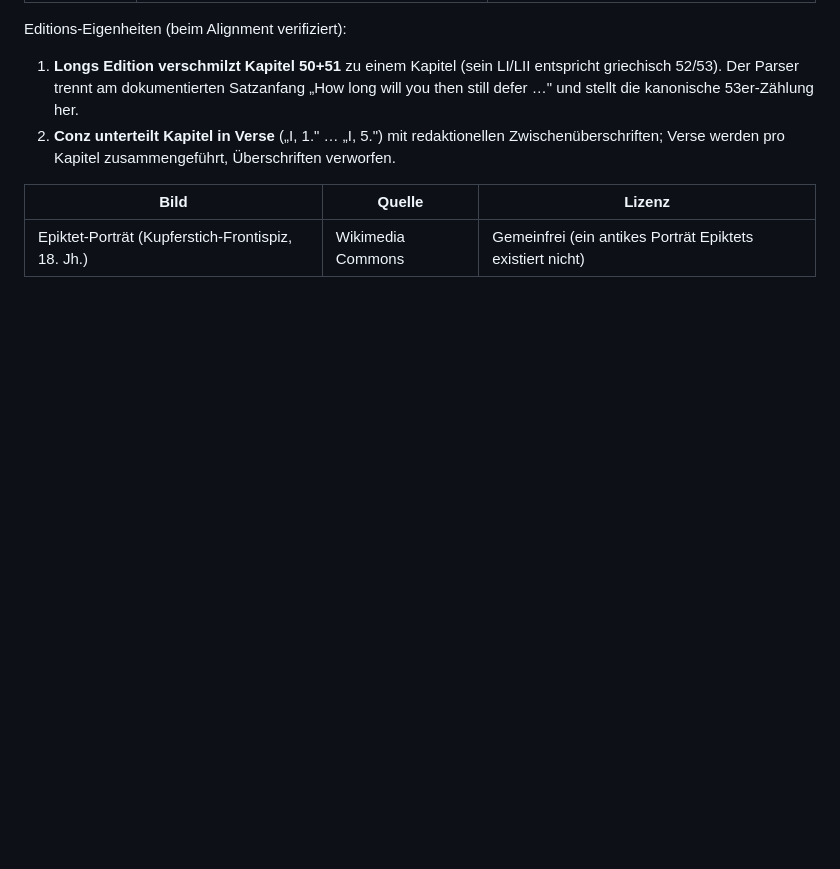
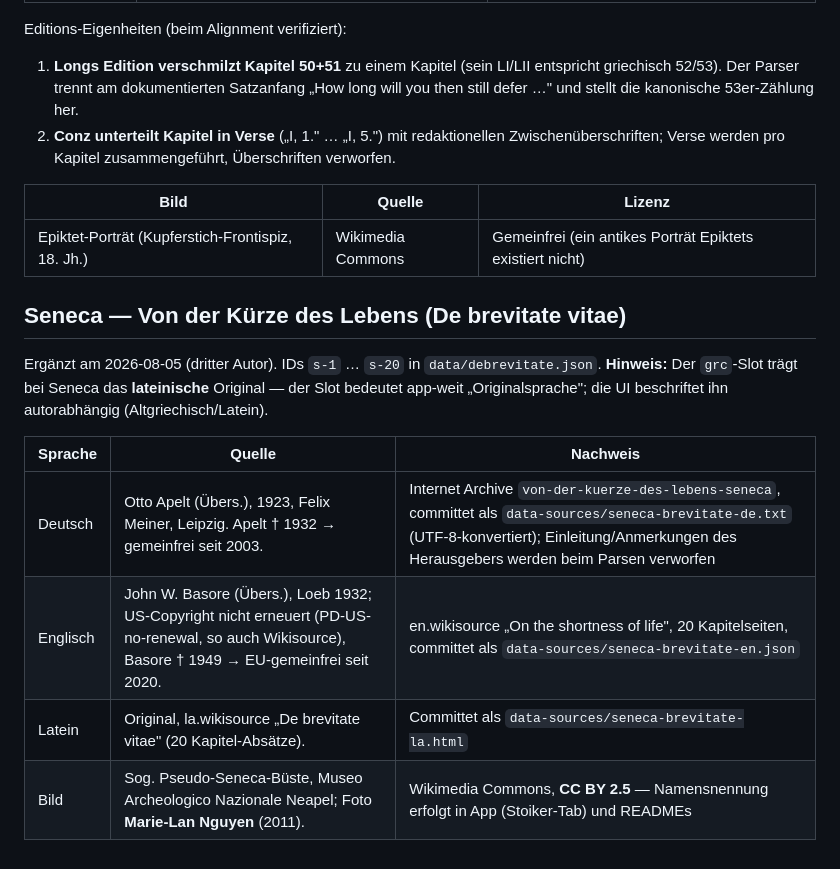
Before and after one commit to 0xGI0/aurelius, a Markdown page: web/data/SOURCES.md, the part around the change. Drawn GitHub-style; blank space fills up the shorter version.

Commit message:
docs: Seneca-Quellen (Apelt 1923, Basore 1932, Latein-Original, CC-BY-Foto)

```diff
--- a/web/data/SOURCES.md
+++ b/web/data/SOURCES.md
@@ -42,3 +42,15 @@ Editions-Eigenheiten (beim Alignment verifiziert):
 | Bild | Quelle | Lizenz |
 |---|---|---|
 | Epiktet-Porträt (Kupferstich-Frontispiz, 18. Jh.) | Wikimedia Commons | Gemeinfrei (ein antikes Porträt Epiktets existiert nicht) |
+
+## Seneca — Von der Kürze des Lebens (De brevitate vitae)
+
+Ergänzt am 2026-08-05 (dritter Autor). IDs `s-1` … `s-20` in `data/debrevitate.json`.
+**Hinweis:** Der `grc`-Slot trägt bei Seneca das **lateinische** Original — der Slot bedeutet app-weit „Originalsprache"; die UI beschriftet ihn autorabhängig (Altgriechisch/Latein).
+
+| Sprache | Quelle | Nachweis |
+|---|---|---|
+| Deutsch | Otto Apelt (Übers.), 1923, Felix Meiner, Leipzig. Apelt † 1932 → gemeinfrei seit 2003. | Internet Archive `von-der-kuerze-des-lebens-seneca`, committet als `data-sources/seneca-brevitate-de.txt` (UTF-8-konvertiert); Einleitung/Anmerkungen des Herausgebers werden beim Parsen verworfen |
+| Englisch | John W. Basore (Übers.), Loeb 1932; US-Copyright nicht erneuert (PD-US-no-renewal, so auch Wikisource), Basore † 1949 → EU-gemeinfrei seit 2020. | en.wikisource „On the shortness of life", 20 Kapitelseiten, committet als `data-sources/seneca-brevitate-en.json` |
+| Latein | Original, la.wikisource „De brevitate vitae" (20 Kapitel-Absätze). | Committet als `data-sources/seneca-brevitate-la.html` |
+| Bild | Sog. Pseudo-Seneca-Büste, Museo Archeologico Nazionale Neapel; Foto **Marie-Lan Nguyen** (2011). | Wikimedia Commons, **CC BY 2.5** — Namensnennung erfolgt in App (Stoiker-Tab) und READMEs |
```
